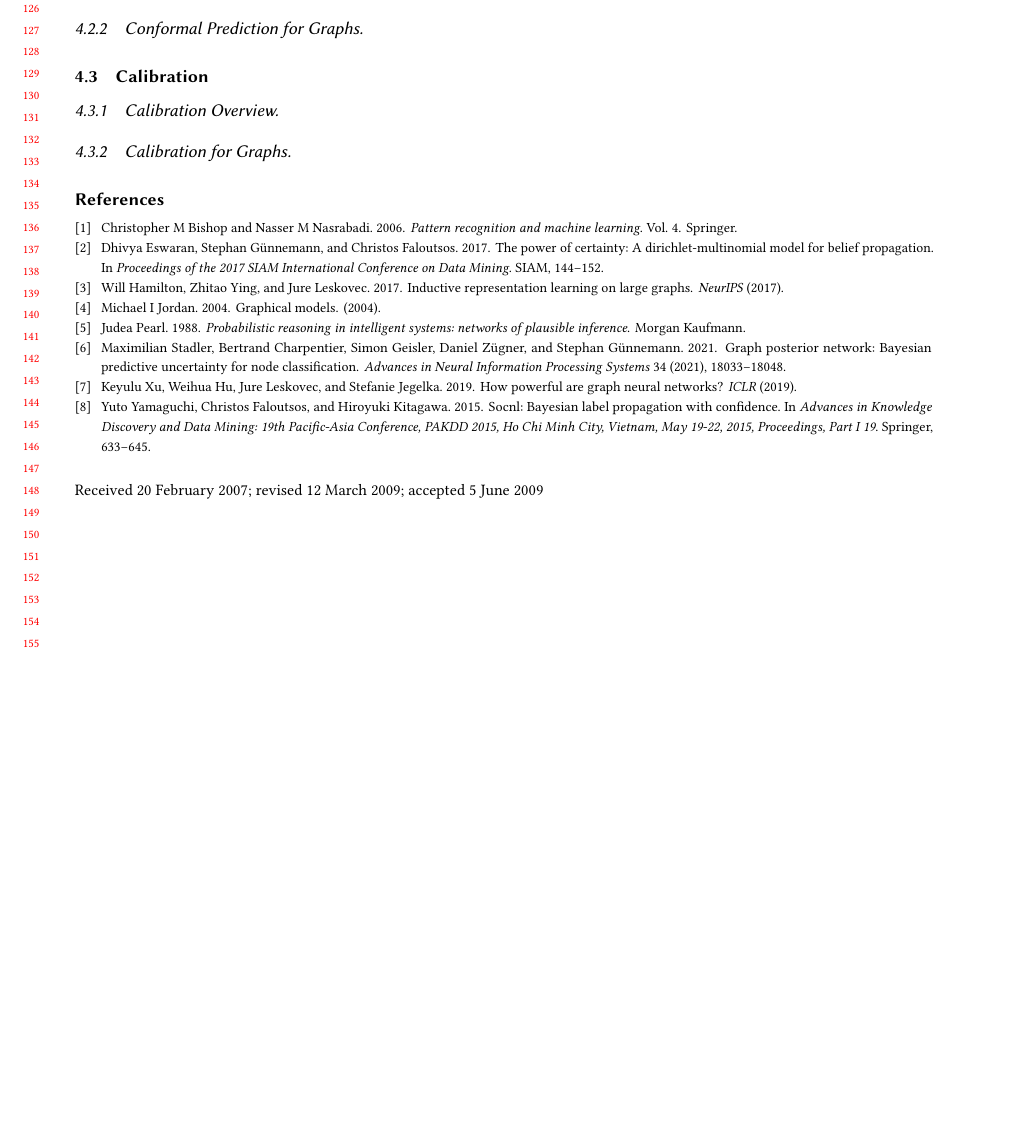
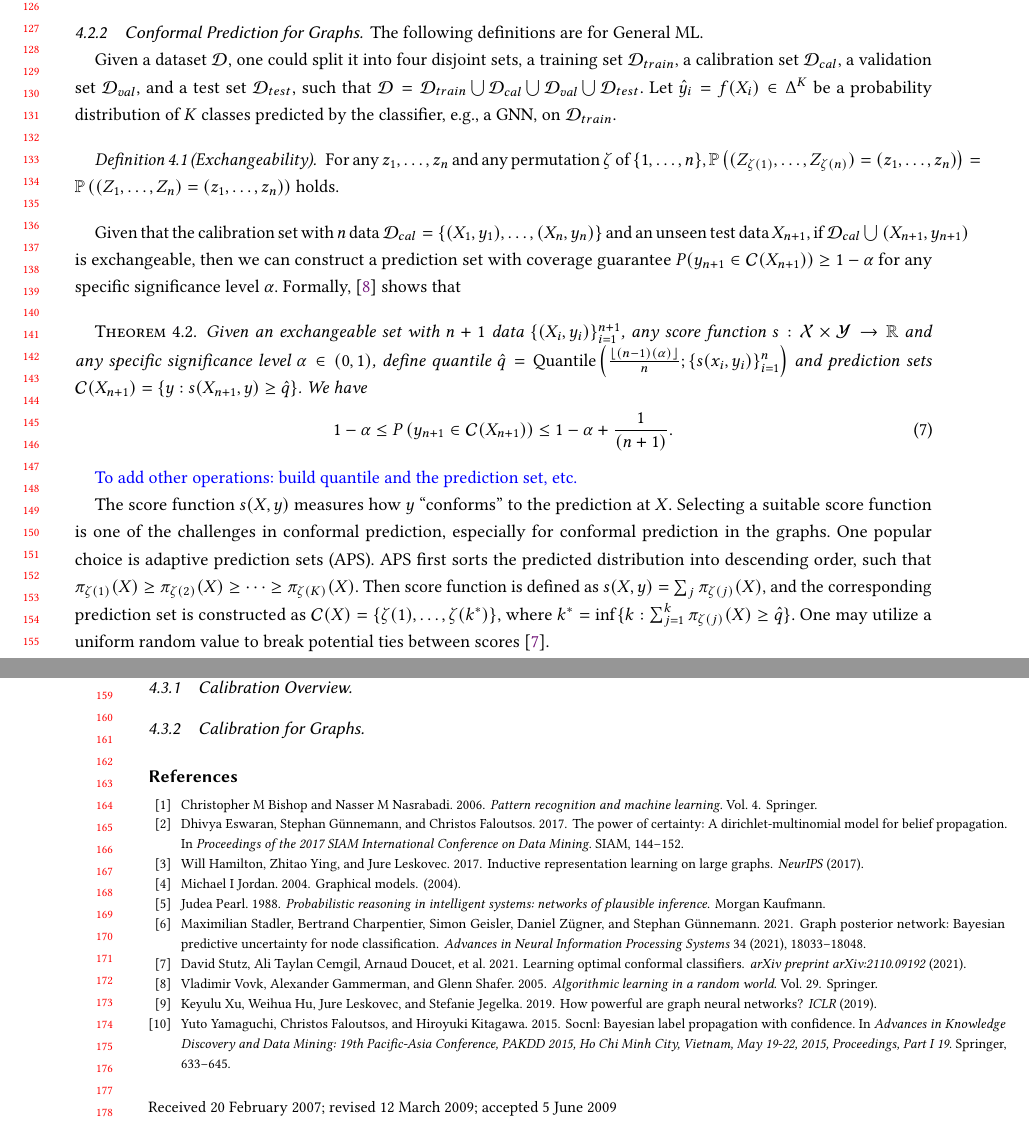
Before and after one commit to ccha005/Awesome_UQ_on_graph, a LaTeX paper (Latex/main.tex, which reads Latex/method_conformal.tex): part of page 3 of 3 before the commit and two parts of pages 3 and 4 of 4 after it, the two joined at a grey line, cut so that both start at the same text, the shorter picture padded with empty space. Compiled offline with pdfLaTeX.

Commit message:
Update the definitions in CP (graph)

```diff
--- a/Latex/main.tex
+++ b/Latex/main.tex
@@ -46,6 +46,8 @@
 %%
 %%
 \documentclass[manuscript,screen,review]{acmart}
+
+\usepackage{amsthm}
 
 %%
 %% \BibTeX command to typeset BibTeX logo in the docs
--- a/Latex/method_conformal.tex
+++ b/Latex/method_conformal.tex
@@ -14,3 +14,42 @@
 
 
 \subsubsection{Conformal Prediction for Graphs}
+The following definitions are for General ML.
+
+% \noindent \textbf{Definition for General ML.}
+Given a dataset $\mathcal{D}$, one could split it into four disjoint sets, a training set $\mathcal{D}_{train}$, a calibration set $\mathcal{D}_{cal}$, a validation set $\mathcal{D}_{val}$, and a test set $\mathcal{D}_{test}$, such that $\mathcal{D} = \mathcal{D}_{train} \bigcup \mathcal{D}_{cal} \bigcup \mathcal{D}_{val} \bigcup \mathcal{D}_{test}$.
+Let $\hat{y}_i= f(X_i) \in \Delta^K$ be a probability distribution of $K$ classes predicted by the classifier, e.g., a GNN, on $\mathcal{D}_{train}$.
+%
+
+\begin{definition}[Exchangeability]
+\label{def:exchangeability}
+    For any $z_1, \dots, z_n$ and any permutation $\zeta$ of $\{1, \dots, n\}$,
+    $\mathbb{P} \left( (Z_{\zeta(1)}, \dots, Z_{\zeta(n)}) = (z_1, \dots, z_n) \right) =
+    \mathbb{P} \left( (Z_1, \dots, Z_n) = (z_1, \dots, z_n) \right)$ holds.
+\end{definition}
+
+Given that the calibration set with $n$ data $\mathcal{D}_{cal}=\{ (X_1, y_1), \dots, (X_n, y_n) \}$ and an unseen test data $X_{n+1}$, if $\mathcal{D}_{cal} \bigcup {(X_{n+1}, y_{n+1})}$ is exchangeable, then we can construct a prediction set with coverage guarantee $P(y_{n+1}\in \mathcal{C}(X_{n+1})) \geq 1 - \alpha$ for any specific significance level $\alpha$.
+Formally, \cite{vovk2005algorithmic} shows that
+\begin{theorem}
+    Given an exchangeable set with $n+1$ data $\{ (X_i, y_i)\}_{i=1}^{n+1}$,
+    any score function $s: \mathcal{X}\times \mathcal{Y}\to \mathbb{R}$ and any specific significance level $\alpha \in (0, 1)$,
+    define quantile $\hat{q}=\textnormal{Quantile}\left( \frac{ \lfloor (n-1)(\alpha) \rfloor }{n}; \{ s(x_i, y_i) \}_{i=1}^n \right)$ and prediction sets
+    $\mathcal{C}(X_{n+1}) = \{ y: s(X_{n+1},y) \geq \hat{q} \}$.
+    We have
+    \begin{equation}
+        1-\alpha \leq P \left( y_{n+1} \in \mathcal{C}(X_{n+1}) \right) \leq 1- \alpha + \frac{1}{(n+1)}.
+    \end{equation}
+\end{theorem}
+\textcolor{blue}{To add other operations: build quantile and the prediction set, etc.}
+
+The score function $s(X, y)$ measures how $y$ ``conforms'' to the prediction at $X$.
+Selecting a suitable score function is one of the challenges in conformal prediction, especially for conformal prediction in the graphs.
+%
+One popular choice is adaptive prediction sets (APS).
+APS first sorts the predicted distribution into descending order, such that
+$\pi_{\zeta(1)}(X) \geq \pi_{\zeta(2)}(X) \geq \dots \geq \pi_{\zeta(K)}(X)$.
+Then score function is defined as $s(X,y) = \sum_{j} \pi_{\zeta(j)}(X)$,
+and the corresponding prediction set is constructed as $\mathcal{C}(X)=\{ \zeta(1), \dots, \zeta(k^\ast) \}$,
+where $k^\ast=\inf\{ k: \sum_{j=1}^k \pi_{\zeta(j)}(X) \geq \hat{q} \}$.
+%
+One may utilize a uniform random value to break potential ties between scores \cite{stutz2021learning}.
```
Also changed, not shown: Latex/preliminaries.tex (+2 -2 lines), Latex/reference.bib (+63 -0 lines), Latex/main.tex (1 more changed lines).
